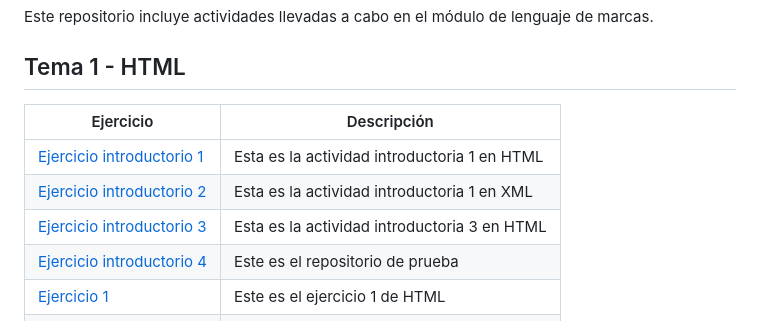
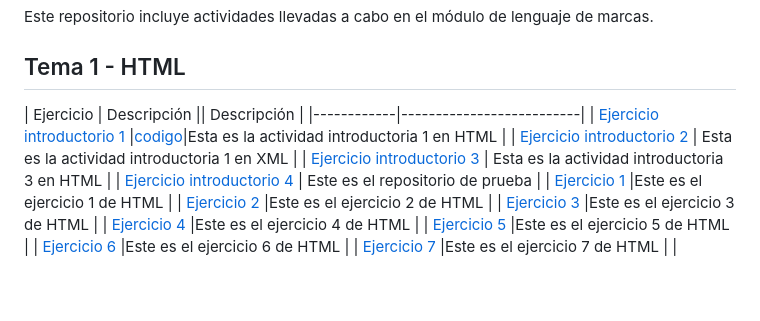
Before and after one commit to JacoboMS7/LLMM, a Markdown page: README.md, the part around the change. GitHub-like rendering; blank space fills up the shorter version.

```diff
--- a/README.md
+++ b/README.md
@@ -3,9 +3,9 @@ Este repositorio incluye actividades llevadas a cabo en el módulo de lenguaje d
 
 ## Tema 1 - HTML
 
-| Ejercicio  | Descripción              |
+| Ejercicio  | Descripción              || Descripción              |
 |------------|--------------------------|
-| [Ejercicio introductorio 1](https://JacoboMS7.github.io/LLMM/Actividad%20introductoria%201.html) |Esta es la actividad introductoria 1 en HTML   |
+| [Ejercicio introductorio 1](https://JacoboMS7.github.io/LLMM/Actividad%20introductoria%201.html) |[codigo](Actividad%20introductoria%201.html)|Esta es la actividad introductoria 1 en HTML   |
 | [Ejercicio introductorio 2](https://JacoboMS7.github.io/LLMM/Activida%20introductoria%202%20xml.xml) |  Esta es la actividad introductoria 1 en XML  |
 | [Ejercicio introductorio 3](https://JacoboMS7.github.io/LLMM/act%20introductoria%203.html)    |  Esta es la actividad introductoria 3 en HTML                  |
 | [Ejercicio introductorio 4](https://github.com/JacoboMS7/Prueba) | Este es el repositorio de prueba |
```
